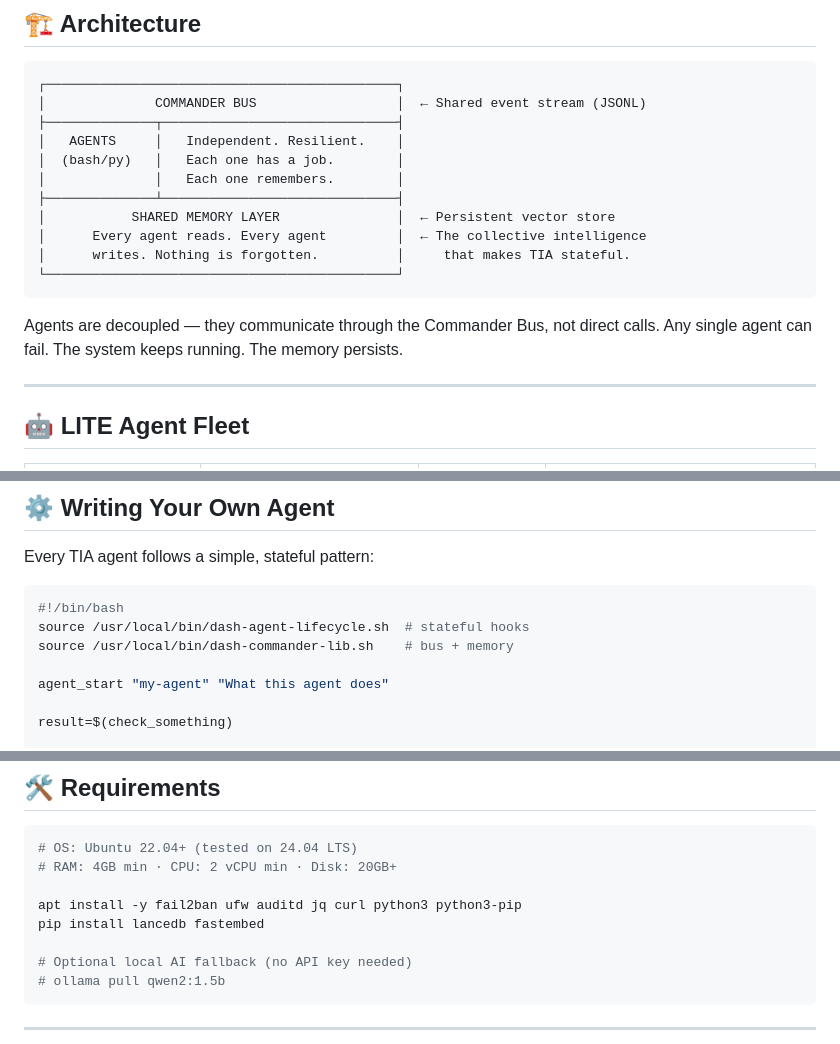
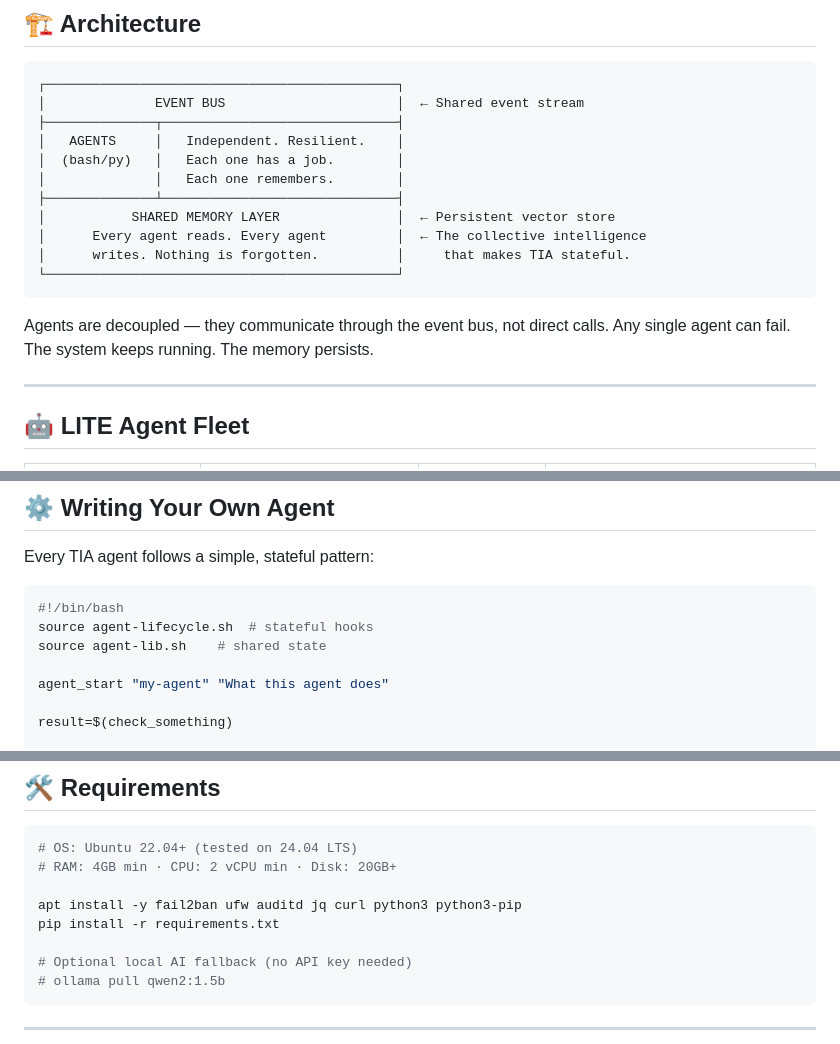
Before and after one commit to ousher/tia-framework, a Markdown page: README.md, 3 parts joined by grey strips. Rendered like a GitHub page.

Commit message:
🔒 P1 fix — remove internal script paths and dep names from README

````diff
--- a/README.md
+++ b/README.md
@@ -47,7 +47,7 @@ TIA:              "SSH brute force from 198.51.100.42 — same subnet
 
 ```
 ┌─────────────────────────────────────────────┐
-│              COMMANDER BUS                  │  ← Shared event stream (JSONL)
+│              EVENT BUS                      │  ← Shared event stream
 ├──────────────┬──────────────────────────────┤
 │   AGENTS     │   Independent. Resilient.    │
 │  (bash/py)   │   Each one has a job.        │
@@ -59,7 +59,7 @@ TIA:              "SSH brute force from 198.51.100.42 — same subnet
 └─────────────────────────────────────────────┘
 ```
 
-Agents are decoupled — they communicate through the Commander Bus, not direct calls. Any single agent can fail. The system keeps running. The memory persists.
+Agents are decoupled — they communicate through the event bus, not direct calls. Any single agent can fail. The system keeps running. The memory persists.
 
 ---
 
@@ -83,8 +83,8 @@ Every TIA agent follows a simple, stateful pattern:
 
 ```bash
 #!/bin/bash
-source /usr/local/bin/dash-agent-lifecycle.sh  # stateful hooks
-source /usr/local/bin/dash-commander-lib.sh    # bus + memory
+source agent-lifecycle.sh  # stateful hooks
+source agent-lib.sh    # shared state
 
 agent_start "my-agent" "What this agent does"
 
@@ -121,7 +121,7 @@ Every agent run is logged and shared across the system — this is what makes TI
 # RAM: 4GB min · CPU: 2 vCPU min · Disk: 20GB+
 
 apt install -y fail2ban ufw auditd jq curl python3 python3-pip
-pip install lancedb fastembed
+pip install -r requirements.txt
 
 # Optional local AI fallback (no API key needed)
 # ollama pull qwen2:1.5b
````
